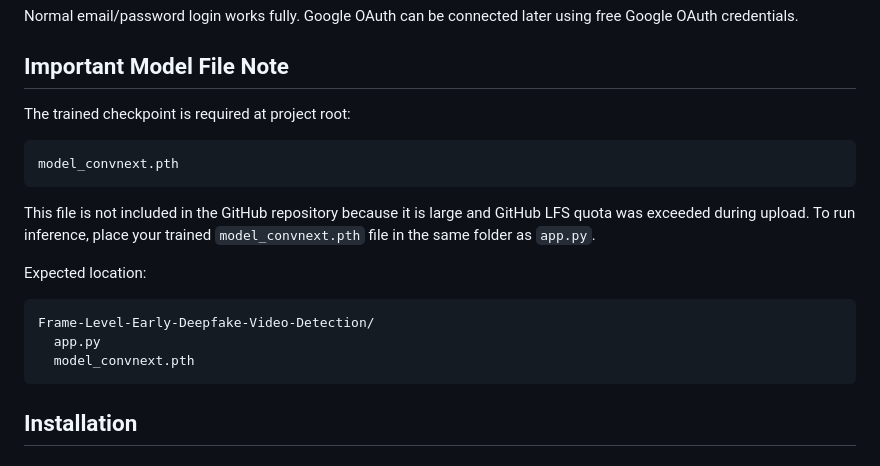
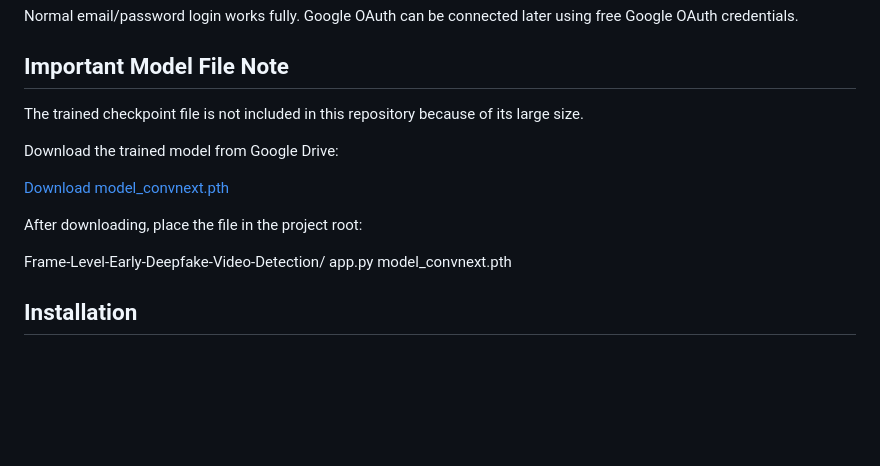
Before and after one commit to myousaf179/Frame-Level-Early-Deepfake-Video-Detection, a Markdown page: README.md, the part around the change. Rendered like a GitHub page; blank space fills up the shorter version.

Commit message:
Revise model file instructions in README
Updated instructions for downloading the trained model and clarified its location in the project structure.

````diff
--- a/README.md
+++ b/README.md
@@ -180,22 +180,17 @@ Normal email/password login works fully. Google OAuth can be connected later usi
 
 ## Important Model File Note
 
-The trained checkpoint is required at project root:
+The trained checkpoint file is not included in this repository because of its large size.
 
-```text
-model_convnext.pth
-```
+Download the trained model from Google Drive:
 
-This file is not included in the GitHub repository because it is large and GitHub LFS quota was exceeded during upload. To run inference, place your trained `model_convnext.pth` file in the same folder as `app.py`.
+[Download model_convnext.pth](https://drive.google.com/file/d/1OQoFQOha_3I2osNnKSwhbKVWqn2KYtXt/view?usp=sharing)
 
-Expected location:
+After downloading, place the file in the project root:
 
-```text
 Frame-Level-Early-Deepfake-Video-Detection/
   app.py
   model_convnext.pth
-```
-
 ## Installation
 
 ### 1. Clone Repository
````
